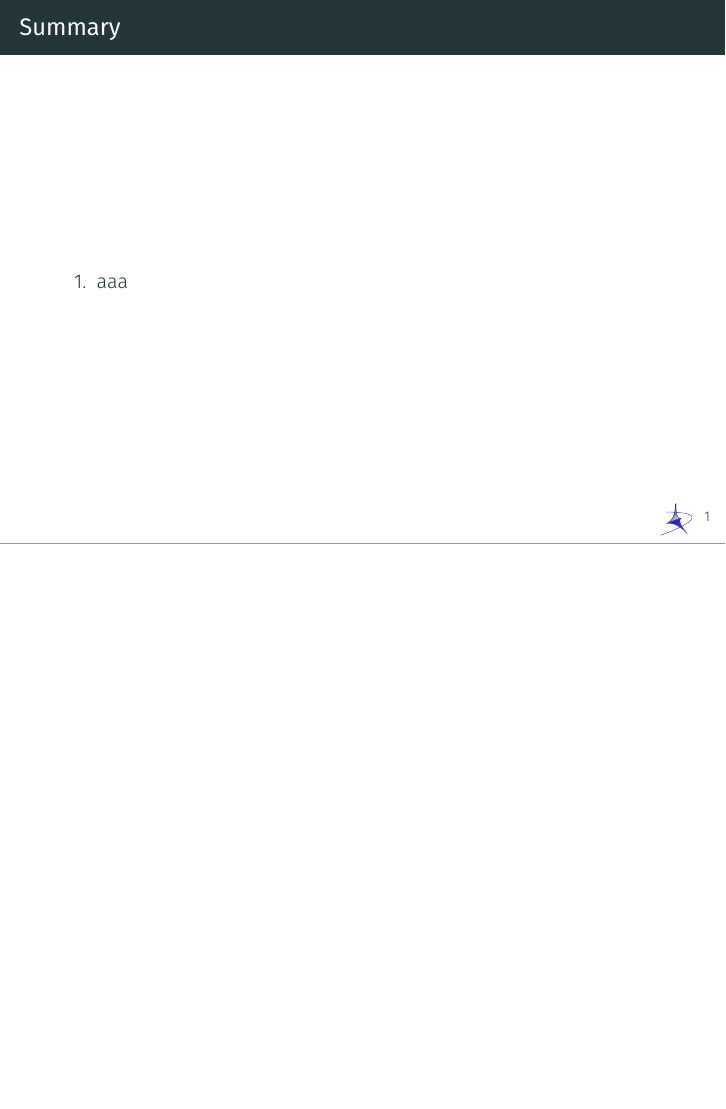
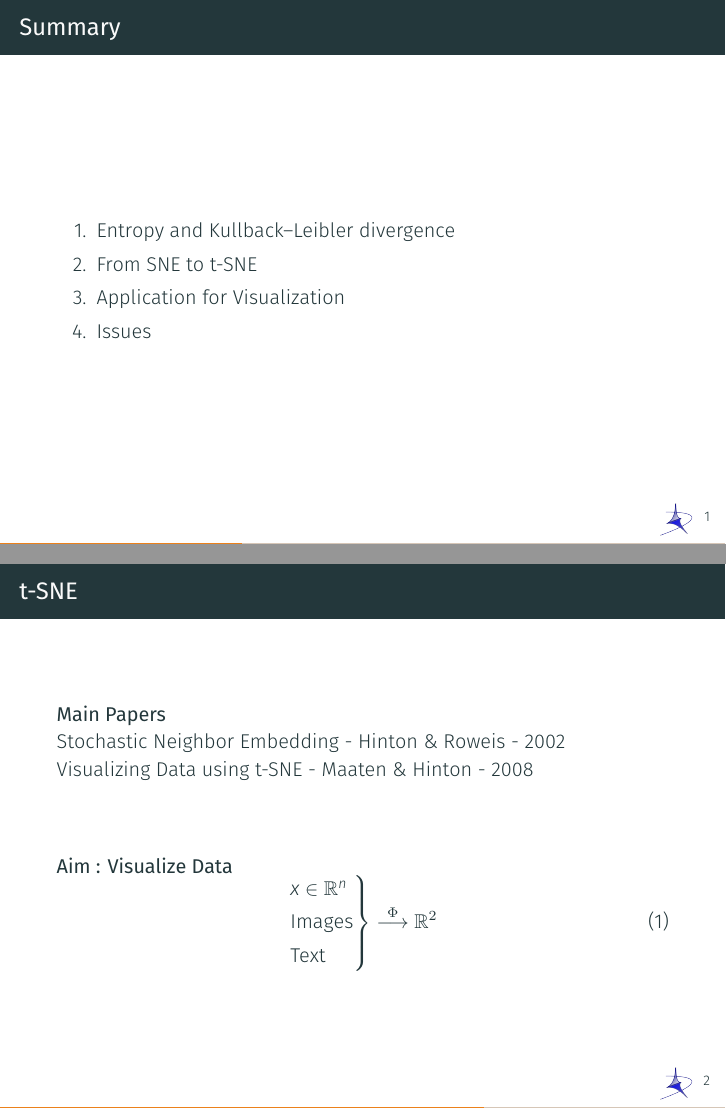
Before and after one commit to fabiobrau/t-SNE, LaTeX slides (slides/t-SNE.tex): page 2 of 2 before the commit and pages 2 and 3 of 5 after it, the two joined at a grey line, the shorter picture padded with empty space. Compiled offline with XeLaTeX.

Commit message:
Add introduction

```diff
--- a/slides/t-SNE.tex
+++ b/slides/t-SNE.tex
@@ -2,6 +2,7 @@
 \usepackage{bbm}
 \usepackage{fontspec}
 
+\usepackage{mathtools}
 \usepackage{graphicx}
 \usepackage{animate}
 \renewcommand\appendixname{Appendix}
@@ -72,7 +73,35 @@
 }
 \begin{frame}{Summary}
   \begin{enumerate}
-    \item aaa
+    \item Entropy and Kullback–Leibler divergence
+    \item From SNE to t-SNE
+    \item Application for Visualization
+    \item Issues
   \end{enumerate}
 \end{frame}
+\begin{frame}{t-SNE}{}
+
+  {\bf Main Papers}\\
+    Stochastic Neighbor Embedding - Hinton \& Roweis - 2002\\
+    Visualizing Data using t-SNE - Maaten \& Hinton - 2008\\
+    \vfill
+  {\bf Aim : Visualize Data}
+  \begin{equation}
+    \begin{rcases}
+      x\in\R^n \\
+      \mbox{Images} \\
+      \mbox{Text}
+    \end{rcases}\overset{\Phi}{\longrightarrow} \R^2
+  \end{equation}
+
+
+\end{frame}
+\section{Entropy}
+\begin{frame}{Shannon Entropy}{}
+  {\it ``The Entropy measures the complexity of the information''}
+  \begin{equation}
+    H(p_1,\cdots,p_n) = -\frac{1}{n}\sum_i p_i\log_2(p_i)
+    \label{entropy}
+  \end{equation}
+\end{frame}
 \end{document}
```
Also changed, not shown: slides/t-SNE.pdf.
